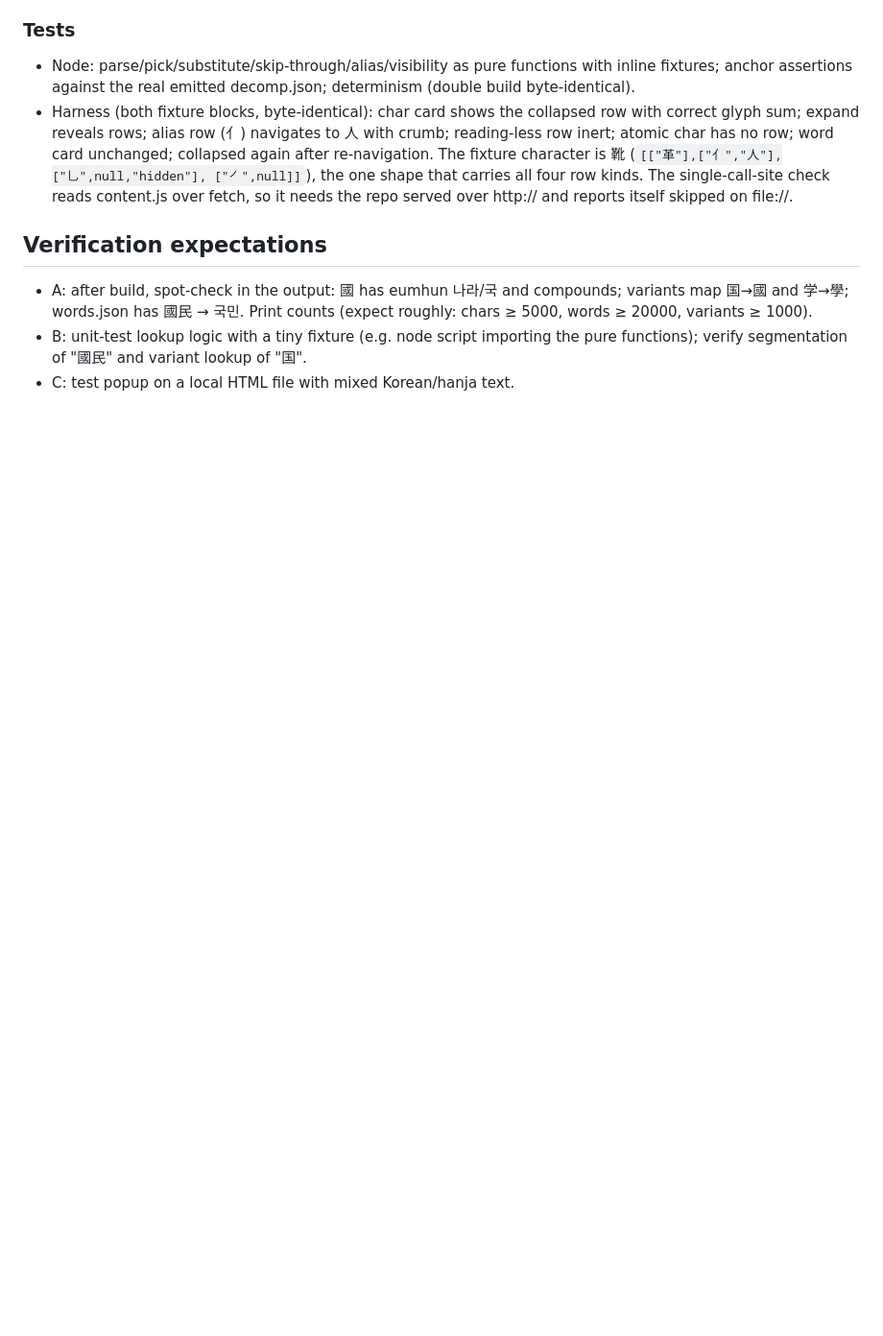
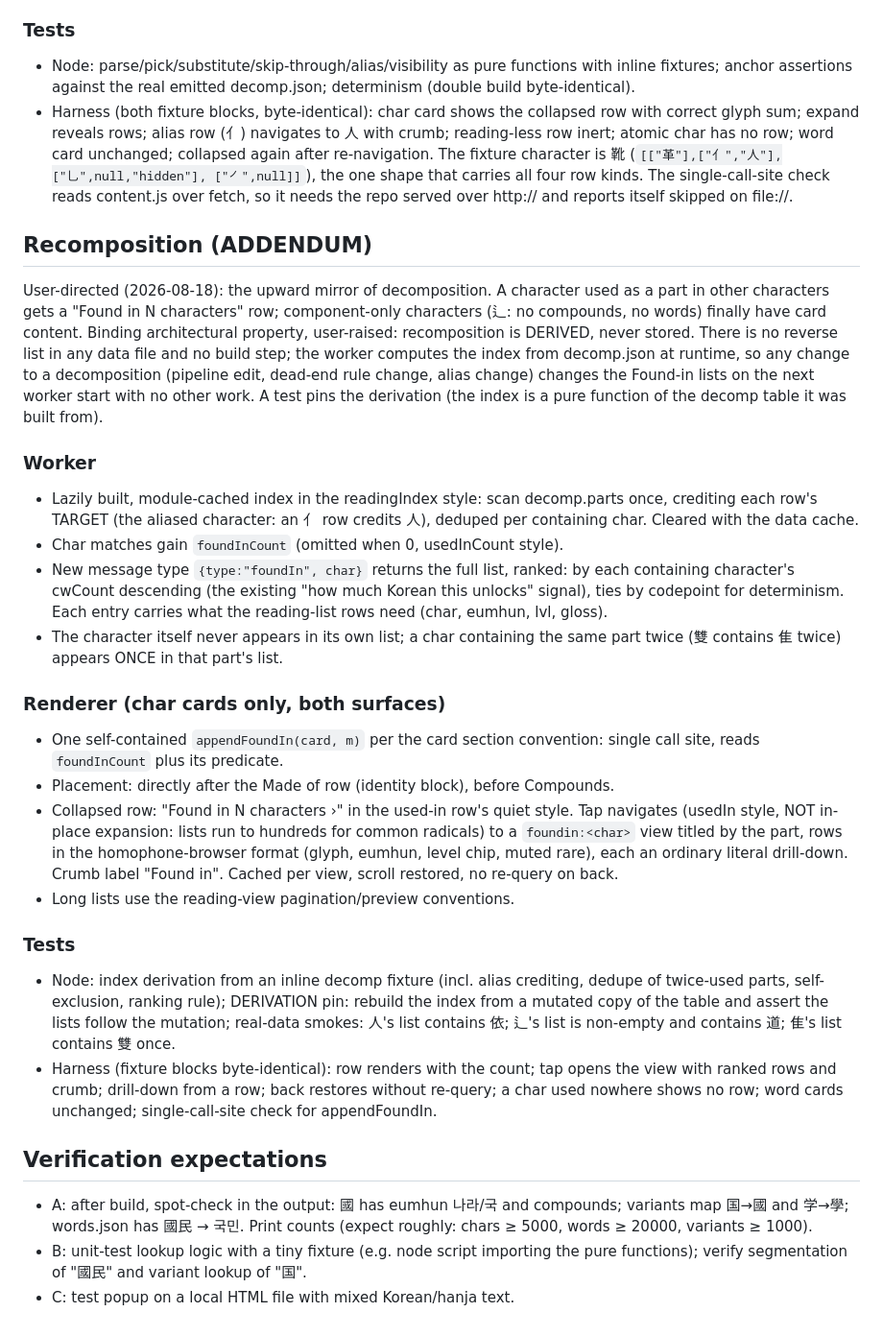
Before and after one commit to jjm4000/etymikon, a Markdown page: SPEC.md, the part around the change. Shown at 96% size. GitHub-like rendering; blank space fills up the shorter version.

Commit message:
SPEC: recomposition addendum (derived Found-in lists)
Co-Authored-By: Claude Fable 5 <noreply@anthropic.com>

```diff
--- a/SPEC.md
+++ b/SPEC.md
@@ -1483,6 +1483,62 @@ character cards only; no level chips on part rows.
   single-call-site check reads content.js over fetch, so it needs the
   repo served over http:// and reports itself skipped on file://.
 
+## Recomposition (ADDENDUM)
+
+User-directed (2026-08-18): the upward mirror of decomposition. A
+character used as a part in other characters gets a "Found in N
+characters" row; component-only characters (辶: no compounds, no words)
+finally have card content. Binding architectural property, user-raised:
+recomposition is DERIVED, never stored. There is no reverse list in any
+data file and no build step; the worker computes the index from
+decomp.json at runtime, so any change to a decomposition (pipeline edit,
+dead-end rule change, alias change) changes the Found-in lists on the
+next worker start with no other work. A test pins the derivation (the
+index is a pure function of the decomp table it was built from).
+
+### Worker
+
+- Lazily built, module-cached index in the readingIndex style: scan
+  decomp.parts once, crediting each row's TARGET (the aliased character:
+  an 亻 row credits 人), deduped per containing char. Cleared with the
+  data cache.
+- Char matches gain `foundInCount` (omitted when 0, usedInCount style).
+- New message type `{type:"foundIn", char}` returns the full list,
+  ranked: by each containing character's cwCount descending (the
+  existing "how much Korean this unlocks" signal), ties by codepoint for
+  determinism. Each entry carries what the reading-list rows need
+  (char, eumhun, lvl, gloss).
+- The character itself never appears in its own list; a char containing
+  the same part twice (雙 contains 隹 twice) appears ONCE in that part's
+  list.
+
+### Renderer (char cards only, both surfaces)
+
+- One self-contained `appendFoundIn(card, m)` per the card section
+  convention: single call site, reads `foundInCount` plus its predicate.
+- Placement: directly after the Made of row (identity block), before
+  Compounds.
+- Collapsed row: "Found in N characters ›" in the used-in row's quiet
+  style. Tap navigates (usedIn style, NOT in-place expansion: lists run
+  to hundreds for common radicals) to a `foundin:<char>` view titled by
+  the part, rows in the homophone-browser format (glyph, eumhun, level
+  chip, muted rare), each an ordinary literal drill-down. Crumb label
+  "Found in". Cached per view, scroll restored, no re-query on back.
+- Long lists use the reading-view pagination/preview conventions.
+
+### Tests
+
+- Node: index derivation from an inline decomp fixture (incl. alias
+  crediting, dedupe of twice-used parts, self-exclusion, ranking rule);
+  DERIVATION pin: rebuild the index from a mutated copy of the table and
+  assert the lists follow the mutation; real-data smokes: 人's list
+  contains 依; 辶's list is non-empty and contains 道; 隹's list
+  contains 雙 once.
+- Harness (fixture blocks byte-identical): row renders with the count;
+  tap opens the view with ranked rows and crumb; drill-down from a row;
+  back restores without re-query; a char used nowhere shows no row;
+  word cards unchanged; single-call-site check for appendFoundIn.
+
 ## Verification expectations
 
 - A: after build, spot-check in the output: 國 has eumhun 나라/국 and compounds;
```
